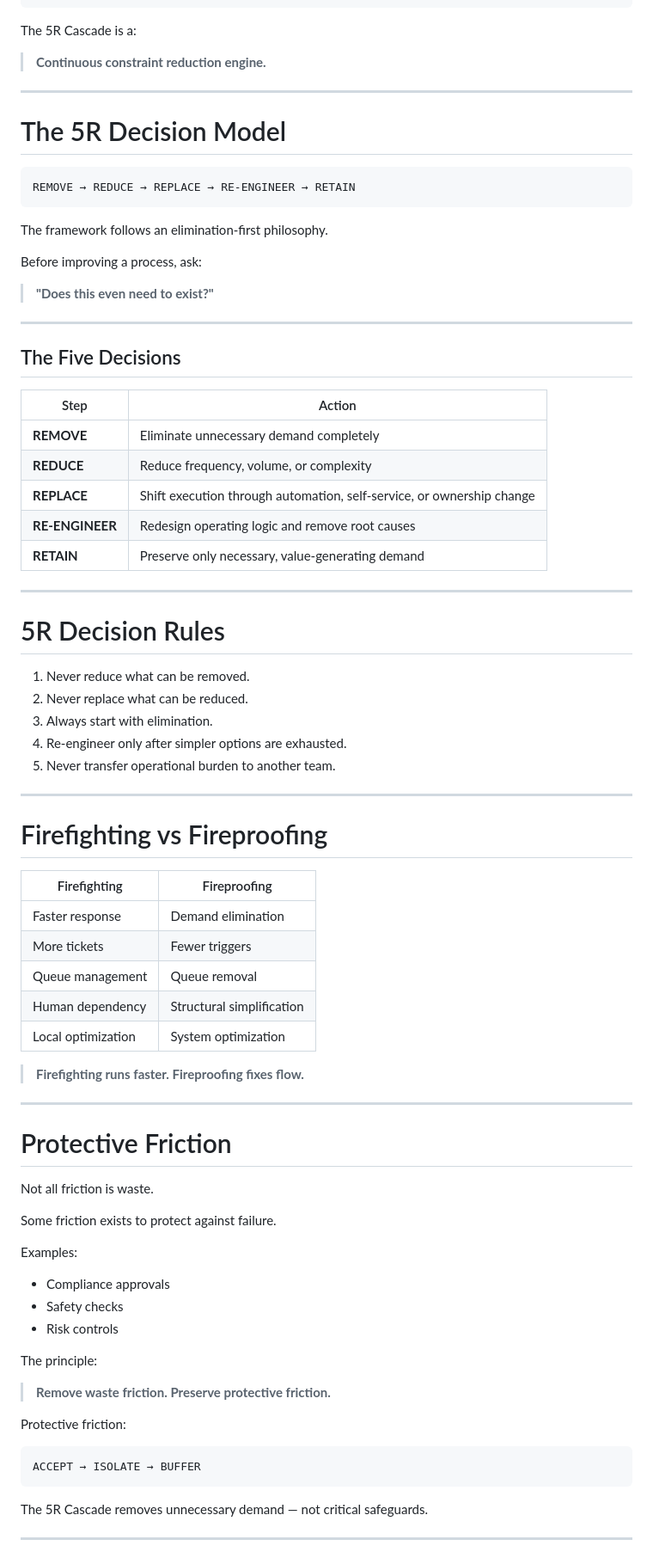
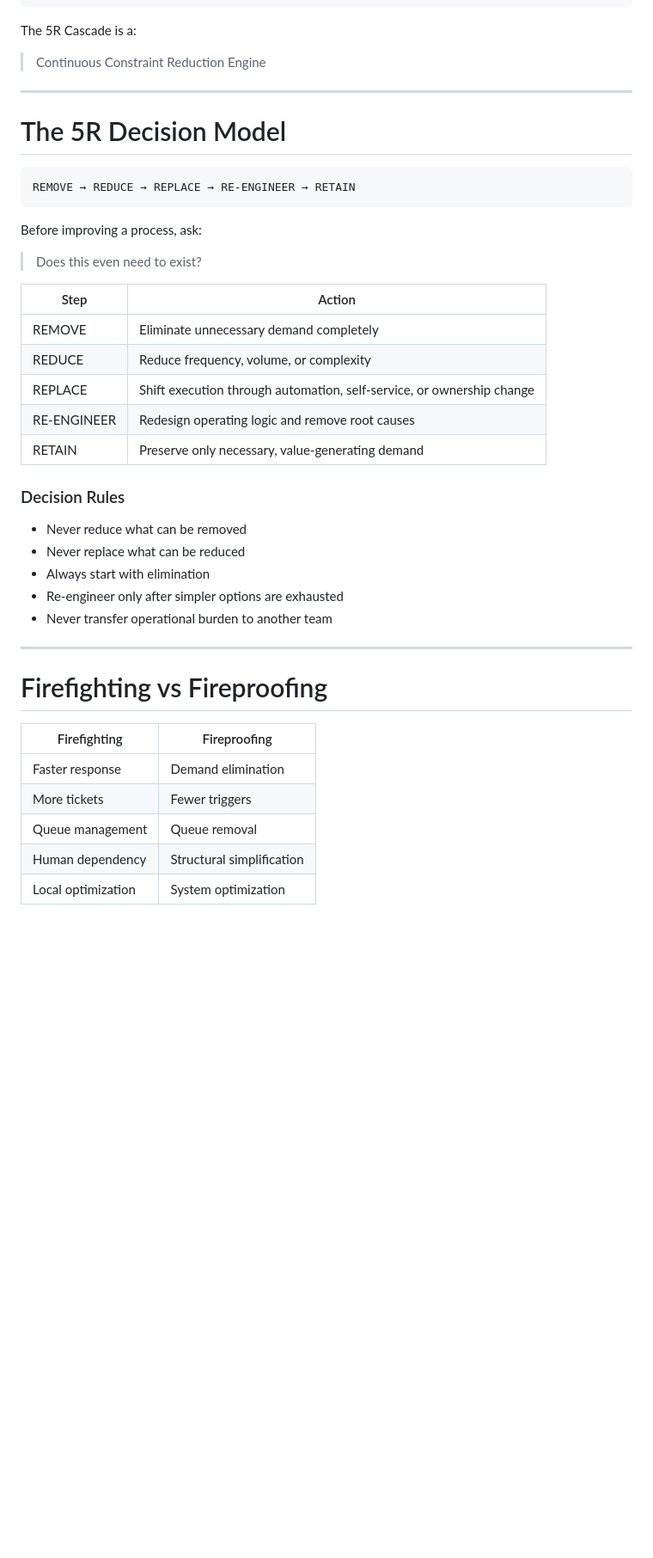
Before and after one commit to titumozammel/5r-cascade-framework, a Markdown page: README.md, the part around one of its changes. Shown at 86% size. GitHub-like rendering; blank space fills up the shorter version.

````diff
--- a/README.md
+++ b/README.md
@@ -172,83 +198,45 @@ Execution Excellence
 
 The 5R Cascade is a:
 
-> **Continuous constraint reduction engine.**
+> Continuous Constraint Reduction Engine
 
 ---
 
 # The 5R Decision Model
 
-```
+```text
 REMOVE → REDUCE → REPLACE → RE-ENGINEER → RETAIN
 ```
 
-The framework follows an elimination-first philosophy.
-
 Before improving a process, ask:
 
-> **"Does this even need to exist?"**
-
----
-
-## The Five Decisions
+> Does this even need to exist?
 
 | Step | Action |
-|---|---|
-| **REMOVE** | Eliminate unnecessary demand completely |
-| **REDUCE** | Reduce frequency, volume, or complexity |
-| **REPLACE** | Shift execution through automation, self-service, or ownership change |
-| **RE-ENGINEER** | Redesign operating logic and remove root causes |
-| **RETAIN** | Preserve only necessary, value-generating demand |
+|--------|---------|
+| REMOVE | Eliminate unnecessary demand completely |
+| REDUCE | Reduce frequency, volume, or complexity |
+| REPLACE | Shift execution through automation, self-service, or ownership change |
+| RE-ENGINEER | Redesign operating logic and remove root causes |
+| RETAIN | Preserve only necessary, value-generating demand |
 
----
+### Decision Rules
 
-# 5R Decision Rules
-
-1. Never reduce what can be removed.
-2. Never replace what can be reduced.
-3. Always start with elimination.
-4. Re-engineer only after simpler options are exhausted.
-5. Never transfer operational burden to another team.
+- Never reduce what can be removed
+- Never replace what can be reduced
+- Always start with elimination
+- Re-engineer only after simpler options are exhausted
+- Never transfer operational burden to another team
 
 ---
 
 # Firefighting vs Fireproofing
 
 | Firefighting | Fireproofing |
-|---|---|
+|-------------|--------------|
 | Faster response | Demand elimination |
 | More tickets | Fewer triggers |
 | Queue management | Queue removal |
 | Human dependency | Structural simplification |
 | Local optimization | System optimization |
 
-> **Firefighting runs faster. Fireproofing fixes flow.**
-
----
-
-# Protective Friction
-
-Not all friction is waste.
-
-Some friction exists to protect against failure.
-
-Examples:
-
-- Compliance approvals
-- Safety checks
-- Risk controls
-
-The principle:
-
-> **Remove waste friction. Preserve protective friction.**
-
-Protective friction:
-
-```
-ACCEPT → ISOLATE → BUFFER
-```
-
-The 5R Cascade removes unnecessary demand — not critical safeguards.
-
----
-
````
Also changed, not shown: other parts of README.md (+150 -221 lines).
